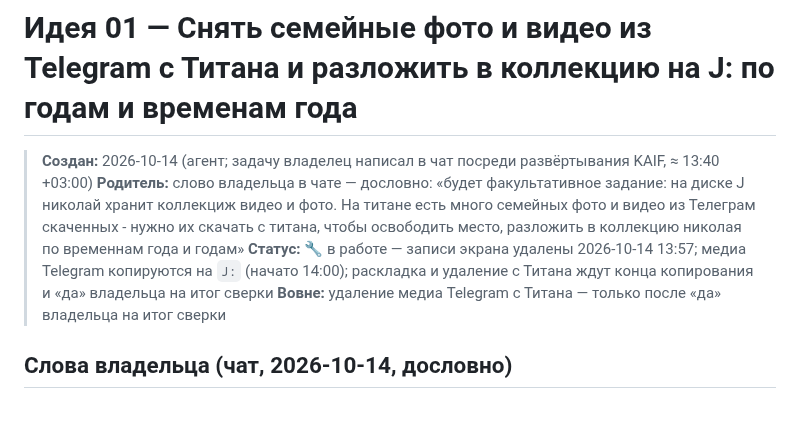
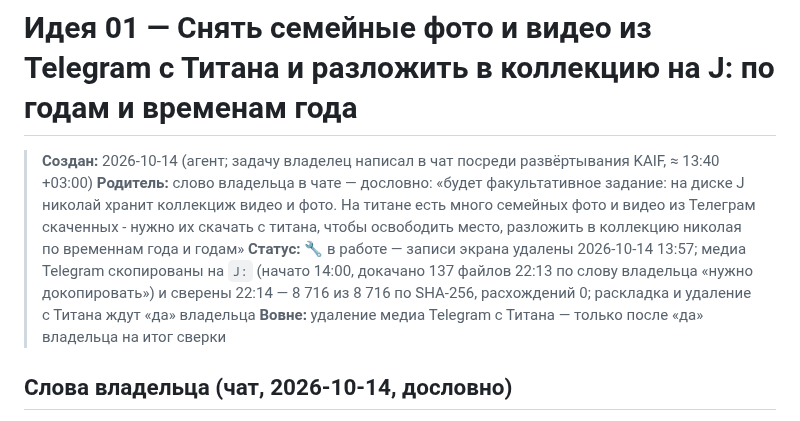
Before and after one commit to MikalaiKryvusha/KARTUN, a Markdown page: ideas/01_titan_telegram_media_to_J_collection.md, the part around the change. Drawn GitHub-style.

```diff
--- a/ideas/01_titan_telegram_media_to_J_collection.md
+++ b/ideas/01_titan_telegram_media_to_J_collection.md
@@ -2,7 +2,7 @@
 
 > **Создан:** 2026-10-14 (агент; задачу владелец написал в чат посреди развёртывания KAIF, ≈ 13:40 +03:00)
 > **Родитель:** слово владельца в чате — дословно: «будет факультативное задание: на диске J николай хранит коллекциж видео и фото. На титане есть много семейных фото и видео из Телеграм скаченных - нужно их скачать с титана, чтобы освободить место, разложить в коллекцию николая по временнам года и годам»
-> **Статус:** 🔧 в работе — записи экрана удалены 2026-10-14 13:57; медиа Telegram копируются на `J:` (начато 14:00); раскладка и удаление с Титана ждут конца копирования и «да» владельца на итог сверки
+> **Статус:** 🔧 в работе — записи экрана удалены 2026-10-14 13:57; медиа Telegram скопированы на `J:` (начато 14:00, докачано 137 файлов 22:13 по слову владельца «нужно докопировать») и сверены 22:14 — 8 716 из 8 716 по SHA-256, расхождений 0; раскладка и удаление с Титана ждут «да» владельца
 > **Вовне:** удаление медиа Telegram с Титана — только после «да» владельца на итог сверки
 
 ## Слова владельца (чат, 2026-10-14, дословно)
```
Also changed, not shown: STATUS.md (+12 -6 lines).
